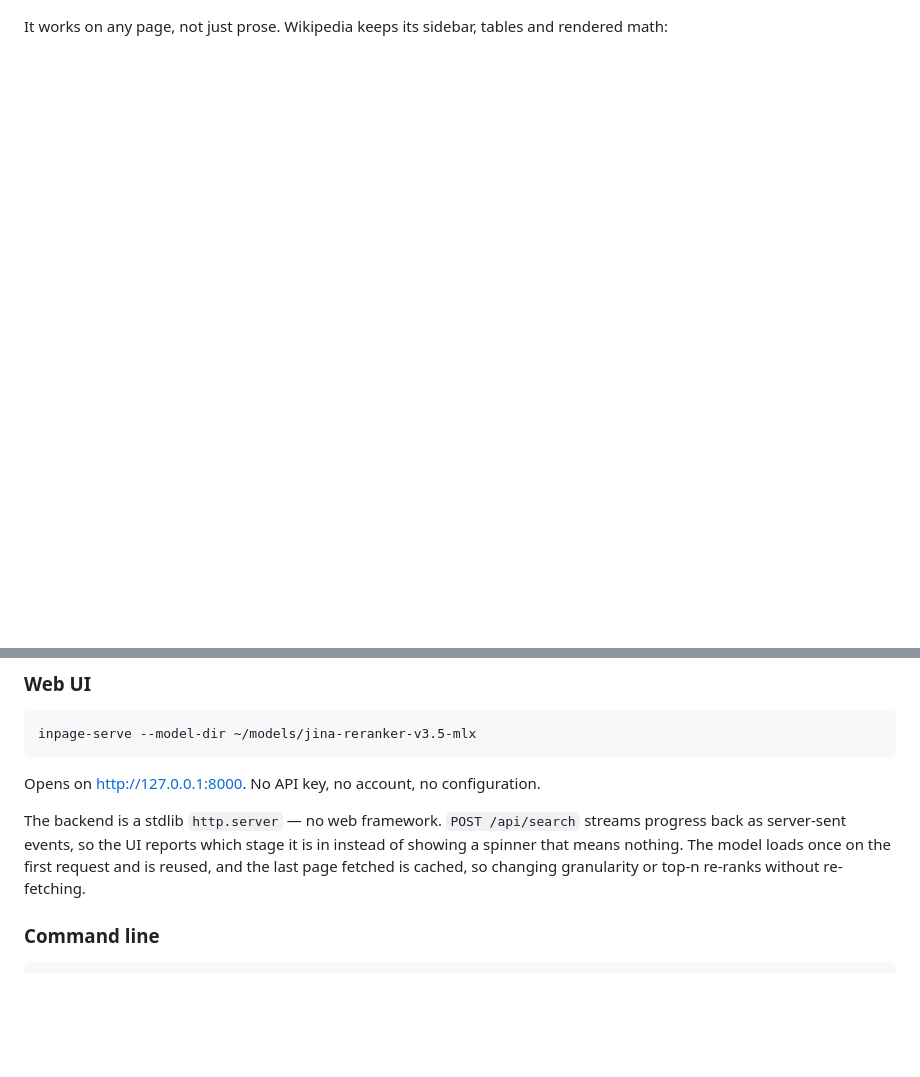
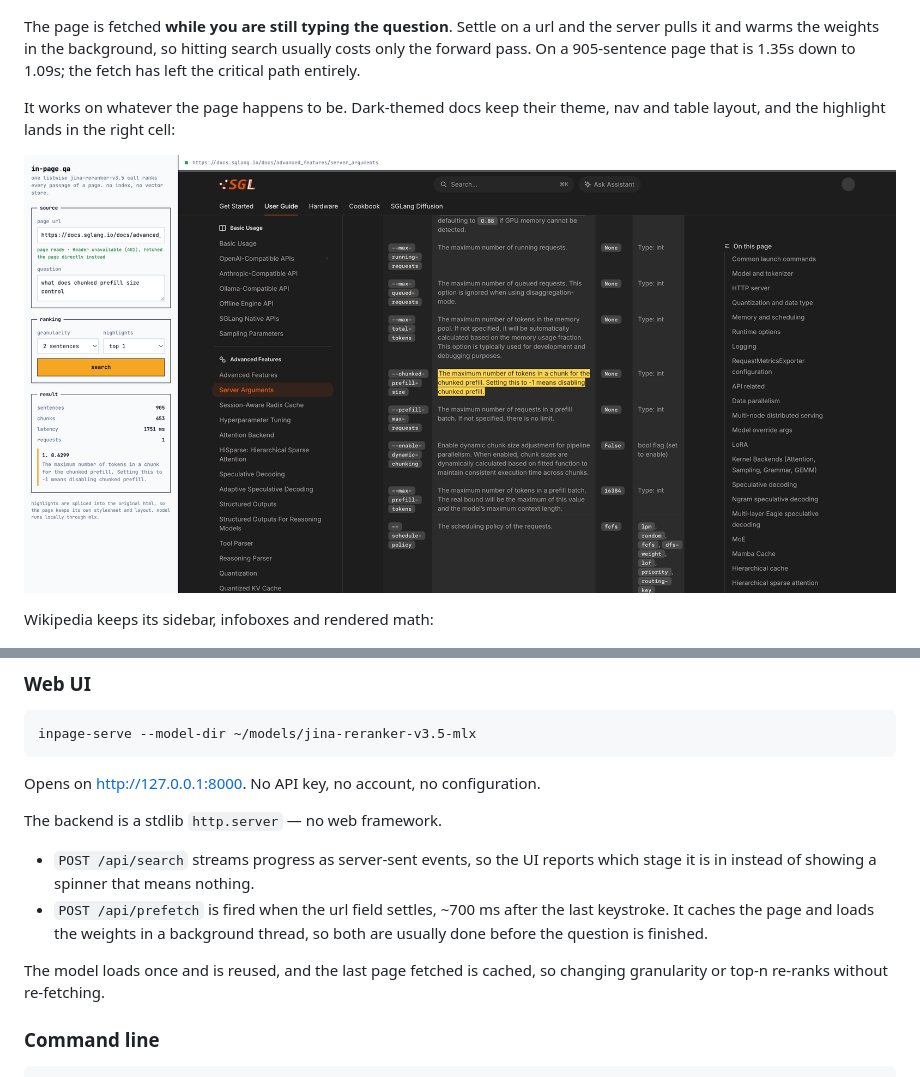
Before and after one commit to hanxiao/jina-reranker-v3.5-in-page-search, a Markdown page: README.md, 2 parts joined by grey strips. GitHub-like rendering; pictures changed too: docs/img/ui-prefetch.png (added); blank space fills up the shorter version.

```diff
--- a/README.md
+++ b/README.md
@@ -27,8 +27,17 @@ model load is visible rather than looking like a hang:
 
 ![Progress while searching](docs/img/ui-progress.png)
 
-It works on any page, not just prose. Wikipedia keeps its sidebar, tables and
-rendered math:
+The page is fetched **while you are still typing the question**. Settle on a
+url and the server pulls it and warms the weights in the background, so hitting
+search usually costs only the forward pass. On a 905-sentence page that is
+1.35s down to 1.09s; the fetch has left the critical path entirely.
+
+It works on whatever the page happens to be. Dark-themed docs keep their theme,
+nav and table layout, and the highlight lands in the right cell:
+
+![Prefetched and highlighted](docs/img/ui-prefetch.png)
+
+Wikipedia keeps its sidebar, infoboxes and rendered math:
 
 ![Wikipedia](docs/img/ui-wikipedia.png)
 
@@ -172,10 +181,15 @@ inpage-serve --model-dir ~/models/jina-reranker-v3.5-mlx
 
 Opens on <http://127.0.0.1:8000>. No API key, no account, no configuration.
 
-The backend is a stdlib `http.server` — no web framework. `POST /api/search`
-streams progress back as server-sent events, so the UI reports which stage it
-is in instead of showing a spinner that means nothing. The model loads once on
-the first request and is reused, and the last page fetched is cached, so
+The backend is a stdlib `http.server` — no web framework.
+
+- `POST /api/search` streams progress as server-sent events, so the UI reports
+  which stage it is in instead of showing a spinner that means nothing.
+- `POST /api/prefetch` is fired when the url field settles, ~700 ms after the
+  last keystroke. It caches the page and loads the weights in a background
+  thread, so both are usually done before the question is finished.
+
+The model loads once and is reused, and the last page fetched is cached, so
 changing granularity or top-n re-ranks without re-fetching.
 
 ### Command line
```
Also changed, not shown: 2 other files.
